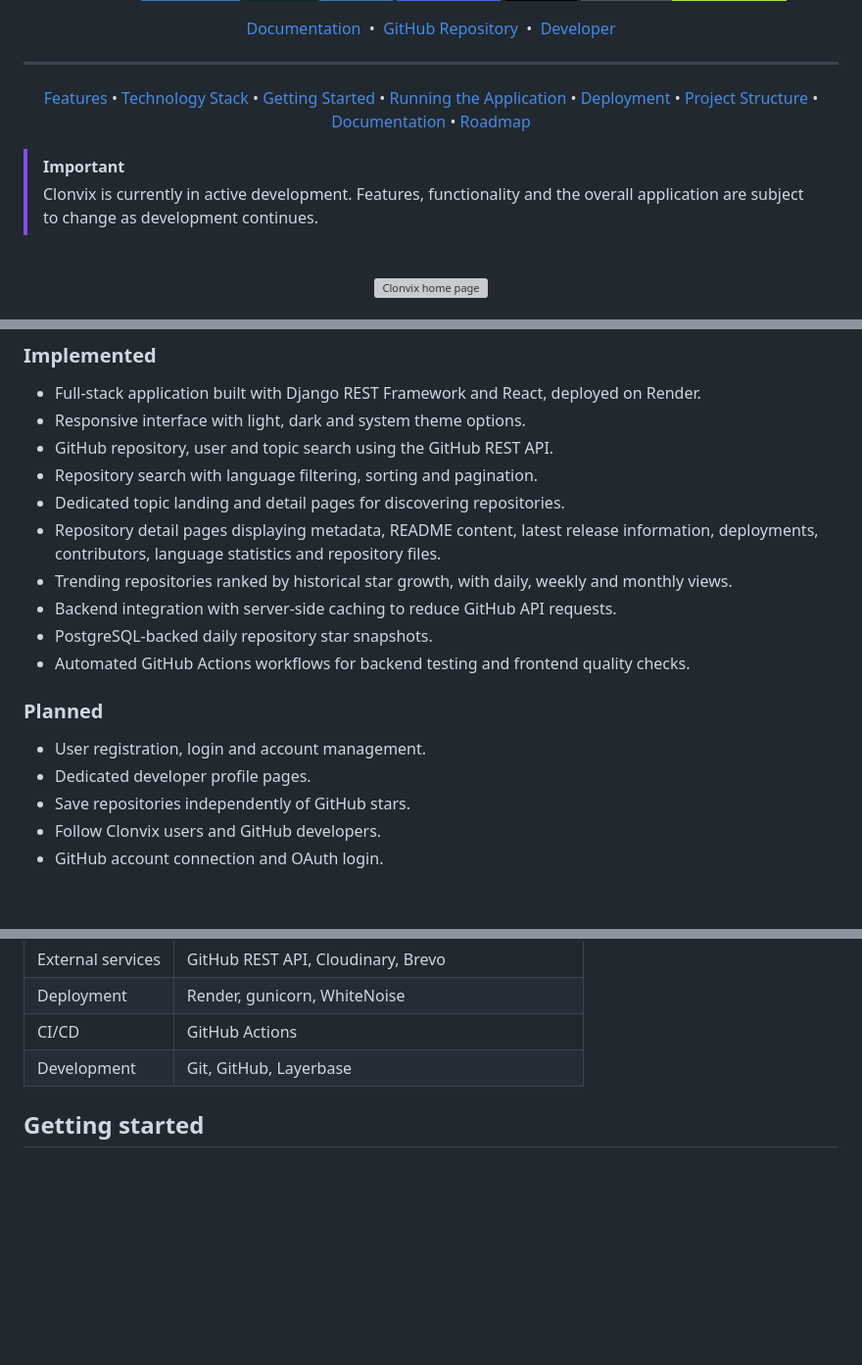
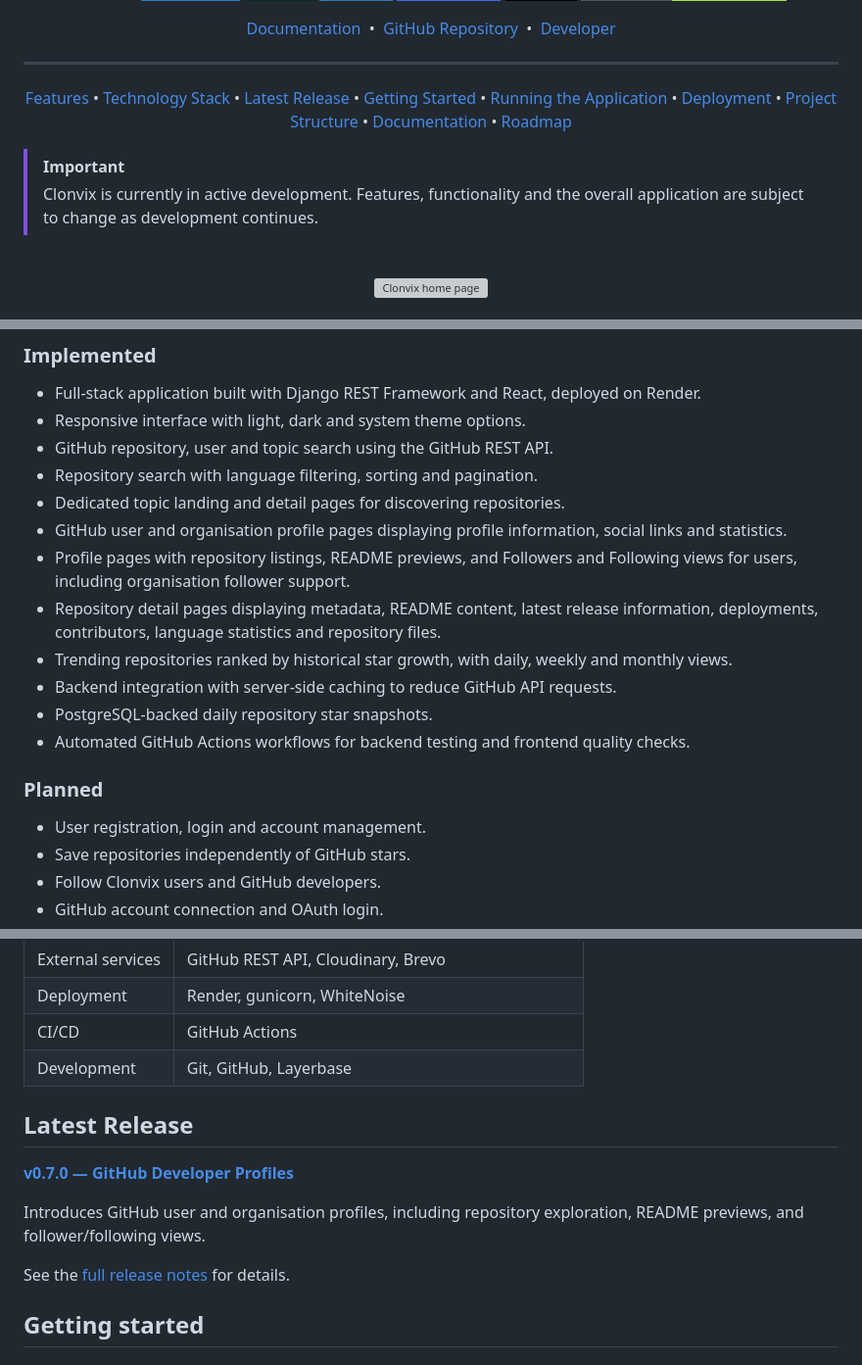
Before and after one commit to ColmN-Dev/Clonvix, a Markdown page: README.md, 3 parts joined by grey strips. Shown at 98% size. Drawn GitHub-style; badges without logos; blank space fills up the shorter version; grey boxes are pictures that could not be loaded.

```diff
--- a/README.md
+++ b/README.md
@@ -39,6 +39,7 @@
   <p>
     <a href="#features">Features</a> •
     <a href="#technology-stack">Technology Stack</a> •
+    <a href="#latest-release">Latest Release</a> •
     <a href="#getting-started">Getting Started</a> •
     <a href="#running-the-application">Running the Application</a> •
     <a href="#deployment">Deployment</a> •
@@ -53,7 +54,6 @@
 > Clonvix is currently in active development.
 > Features, functionality and the overall application are subject to change as development continues.
 
-
   <br>
 
   <div align="center">
@@ -77,6 +79,8 @@
 - GitHub repository, user and topic search using the GitHub REST API.
 - Repository search with language filtering, sorting and pagination.
 - Dedicated topic landing and detail pages for discovering repositories.
+- GitHub user and organisation profile pages displaying profile information, social links and statistics.
+- Profile pages with repository listings, README previews, and Followers and Following views for users, including organisation follower support.
 - Repository detail pages displaying metadata, README content, latest release information, deployments, contributors, language statistics and repository files.
 - Trending repositories ranked by historical star growth, with daily, weekly and monthly views.
 - Backend integration with server-side caching to reduce GitHub API requests.
@@ -86,7 +90,6 @@
 ### Planned
 
 - User registration, login and account management.
-- Dedicated developer profile pages.
 - Save repositories independently of GitHub stars.
 - Follow Clonvix users and GitHub developers.
 - GitHub account connection and OAuth login.
@@ -105,6 +108,14 @@
 | Deployment | Render, gunicorn, WhiteNoise |
 | CI/CD | GitHub Actions |
 | Development | Git, GitHub, Layerbase |
+
+## Latest Release
+
+**[v0.7.0 — GitHub Developer Profiles](https://github.com/ColmN-Dev/Clonvix/releases/tag/v0.7.0)**
+
+Introduces GitHub user and organisation profiles, including repository exploration, README previews, and follower/following views.
+
+See the [full release notes](https://github.com/ColmN-Dev/Clonvix/releases/tag/v0.7.0) for details.
 
 ## Getting started
 
```
Also changed, not shown: other parts of README.md (+27 -31 lines), docs/images/github-profile-v1.png (added), docs/images/github-profile-v2.png (added).
